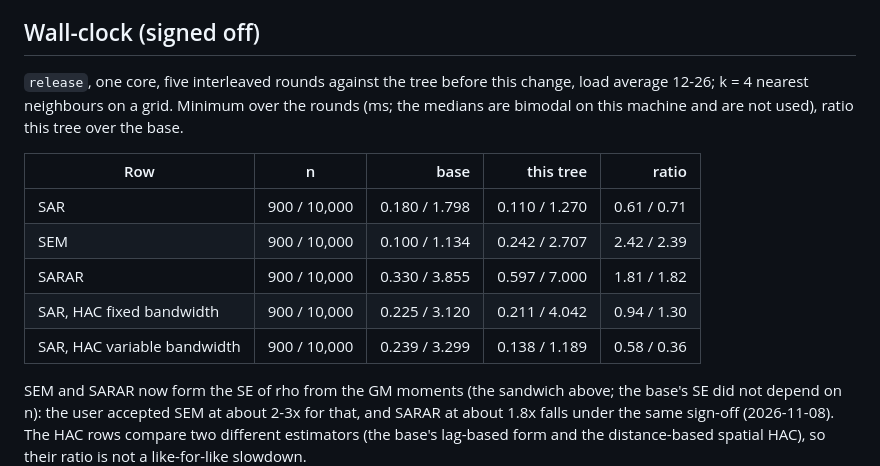
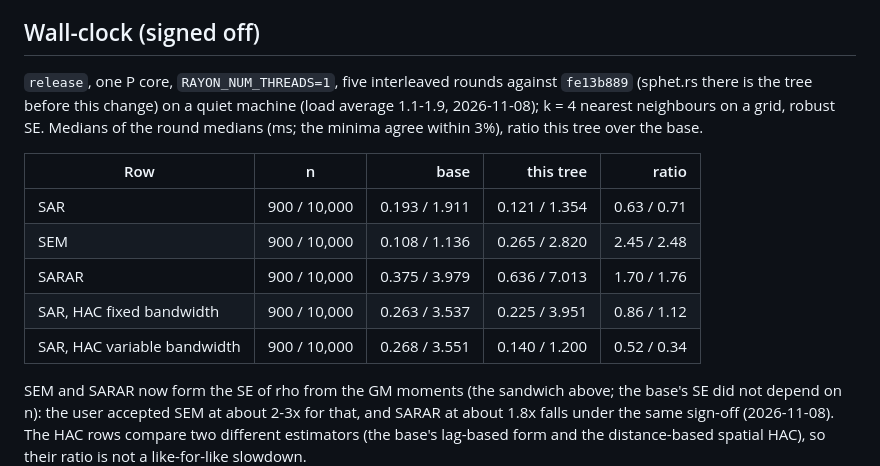
Before and after one commit to umatter/prompt2analytics, a Markdown page: validation/econometrics/sphet.md, the part around the change. Drawn GitHub-style.

```diff
--- a/validation/econometrics/sphet.md
+++ b/validation/econometrics/sphet.md
@@ -152,17 +152,17 @@ Numbers on the case's dataset.
 
 ## Wall-clock (signed off)
 
-`release`, one core, five interleaved rounds against the tree before this change, load average 12-26; k = 4 nearest
-neighbours on a grid. Minimum over the rounds (ms; the medians are bimodal on this machine and are not used), ratio this
-tree over the base.
+`release`, one P core, `RAYON_NUM_THREADS=1`, five interleaved rounds against `fe13b889` (sphet.rs there is the tree
+before this change) on a quiet machine (load average 1.1-1.9, 2026-11-08); k = 4 nearest neighbours on a grid,
+robust SE. Medians of the round medians (ms; the minima agree within 3%), ratio this tree over the base.
 
 | Row | n | base | this tree | ratio |
 |---|---|---:|---:|---:|
-| SAR | 900 / 10,000 | 0.180 / 1.798 | 0.110 / 1.270 | 0.61 / 0.71 |
-| SEM | 900 / 10,000 | 0.100 / 1.134 | 0.242 / 2.707 | 2.42 / 2.39 |
-| SARAR | 900 / 10,000 | 0.330 / 3.855 | 0.597 / 7.000 | 1.81 / 1.82 |
-| SAR, HAC fixed bandwidth | 900 / 10,000 | 0.225 / 3.120 | 0.211 / 4.042 | 0.94 / 1.30 |
-| SAR, HAC variable bandwidth | 900 / 10,000 | 0.239 / 3.299 | 0.138 / 1.189 | 0.58 / 0.36 |
+| SAR | 900 / 10,000 | 0.193 / 1.911 | 0.121 / 1.354 | 0.63 / 0.71 |
+| SEM | 900 / 10,000 | 0.108 / 1.136 | 0.265 / 2.820 | 2.45 / 2.48 |
+| SARAR | 900 / 10,000 | 0.375 / 3.979 | 0.636 / 7.013 | 1.70 / 1.76 |
+| SAR, HAC fixed bandwidth | 900 / 10,000 | 0.263 / 3.537 | 0.225 / 3.951 | 0.86 / 1.12 |
+| SAR, HAC variable bandwidth | 900 / 10,000 | 0.268 / 3.551 | 0.140 / 1.200 | 0.52 / 0.34 |
 
 SEM and SARAR now form the SE of rho from the GM moments (the sandwich above; the base's SE did not depend on n): the
 user accepted SEM at about 2-3x for that, and SARAR at about 1.8x falls under the same sign-off (2026-11-08). The HAC rows
```
Also changed, not shown: validation/ml/gmm.md (+10 -9 lines), validation/timeseries/changepoint.md (+17 -10 lines).
